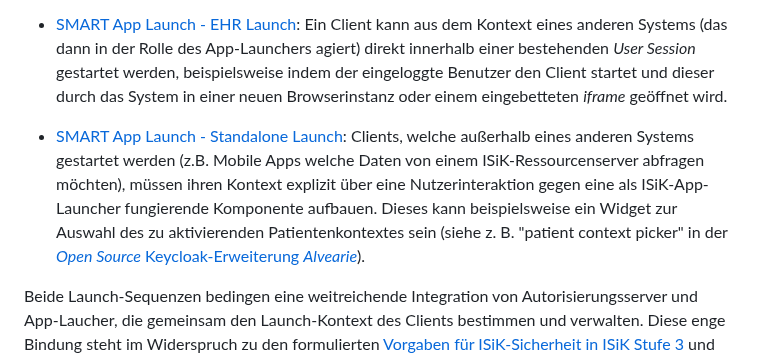
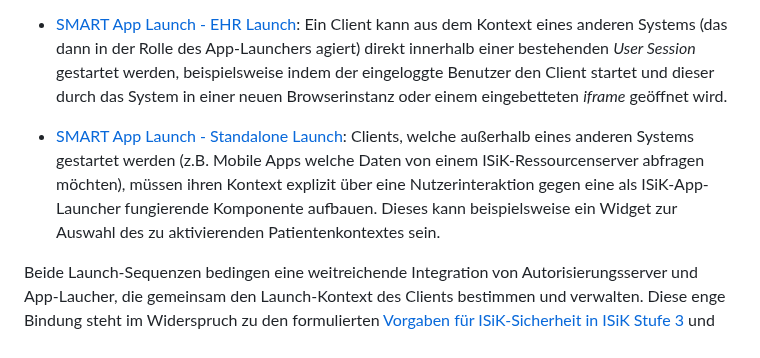
Before and after one commit to gematik/spec-ISiK-Sicherheit, a Markdown page: ImplementationGuide/markdown/Uebersicht.md, the part around the change. Drawn GitHub-style.

Commit message:
remove link

```diff
--- a/ImplementationGuide/markdown/Uebersicht.md
+++ b/ImplementationGuide/markdown/Uebersicht.md
@@ -45,7 +45,7 @@ Wie aus der Tabelle zu ersehen, betrifft das Gros der SMART-on-FHIR-Spezifikatio
 Ein Client kann aus dem Kontext eines anderen Systems (das dann in der Rolle des App-Launchers agiert) direkt innerhalb einer bestehenden _User Session_ gestartet werden, beispielsweise indem der eingeloggte Benutzer den Client startet und dieser durch das System in einer neuen Browserinstanz oder einem eingebetteten _iframe_ geöffnet wird.
 
 - [SMART App Launch - Standalone Launch](https://hl7.org/fhir/smart-app-launch/STU2/app-launch.html#launch-app-standalone-launch):
-Clients, welche außerhalb eines anderen Systems gestartet werden (z.B. Mobile Apps welche Daten von einem ISiK-Ressourcenserver abfragen möchten), müssen ihren Kontext explizit über eine Nutzerinteraktion gegen eine als ISiK-App-Launcher fungierende Komponente aufbauen. Dieses kann beispielsweise ein Widget zur Auswahl des zu aktivierenden Patientenkontextes sein (siehe z. B. "patient context picker" in der [_Open Source_ Keycloak-Erweiterung _Alvearie_](https://github.com/Alvearie/keycloak-extensions-for-fhir)).
+Clients, welche außerhalb eines anderen Systems gestartet werden (z.B. Mobile Apps welche Daten von einem ISiK-Ressourcenserver abfragen möchten), müssen ihren Kontext explizit über eine Nutzerinteraktion gegen eine als ISiK-App-Launcher fungierende Komponente aufbauen. Dieses kann beispielsweise ein Widget zur Auswahl des zu aktivierenden Patientenkontextes sein.
 
 Beide Launch-Sequenzen bedingen eine weitreichende Integration von Autorisierungsserver und App-Laucher, die gemeinsam den Launch-Kontext des Clients bestimmen und verwalten. Diese enge Bindung steht im Widerspruch zu den formulierten [Vorgaben für ISiK-Sicherheit in ISiK Stufe 3](Motivation.md) und erschwert die Nutzung von marktgängigen Produkten oder Open-Source-Bibliotheken zum Aufbau eines IAM-Subsystems. **Daher werden in ISiK Stufe 3 im Modul ISiK-Sicherheit zunächst nur Interaktionen gegen Systeme in der Rolle eines Ressourcenservers definiert, der ISiK-relevante FHIR RESTful APIs anbietet. Diese Ressourcenserver sind in ISiK Stufe 3 für ISiK-Sicherheit bestätigungsrelevant und werden im Folgenden als 'ISiK-Ressourcenserver' bezeichnet.** Die Vorgaben umfassen dabei insbesondere die SMART-Konfiguration (Schritt 3) sowie die Syntax und Semantik der über das Zugriffstoken vermittelten Autorisierungen (Schritt 6).
 
```
